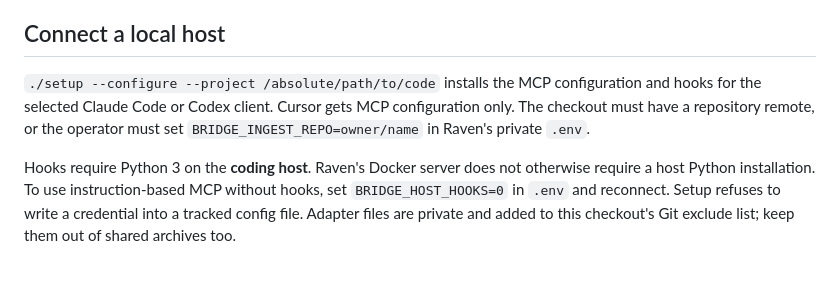
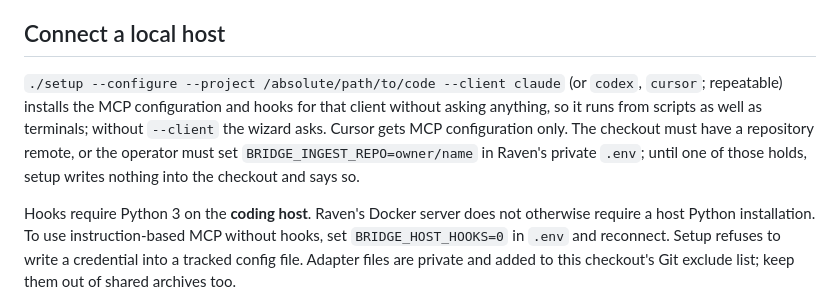
Before and after one commit to nintendo-ds75/raven-preview, a Markdown page: docs/host-adapters.md, the part around the change. Drawn GitHub-style; blank space fills up the shorter version.

```diff
--- a/docs/host-adapters.md
+++ b/docs/host-adapters.md
@@ -32,10 +32,13 @@ or reconnect the client so it reads current server instructions.
 
 ## Connect a local host
 
-`./setup --configure --project /absolute/path/to/code` installs the MCP
-configuration and hooks for the selected Claude Code or Codex client. Cursor
-gets MCP configuration only. The checkout must have a repository remote, or the
-operator must set `BRIDGE_INGEST_REPO=owner/name` in Raven's private `.env`.
+`./setup --configure --project /absolute/path/to/code --client claude` (or
+`codex`, `cursor`; repeatable) installs the MCP configuration and hooks for that
+client without asking anything, so it runs from scripts as well as terminals;
+without `--client` the wizard asks. Cursor gets MCP configuration only. The
+checkout must have a repository remote, or the operator must set
+`BRIDGE_INGEST_REPO=owner/name` in Raven's private `.env`; until one of those
+holds, setup writes nothing into the checkout and says so.
 
 Hooks require Python 3 on the **coding host**. Raven's Docker server does not
 otherwise require a host Python installation. To use instruction-based MCP
```
Also changed, not shown: DOCKER.md (+2 -1 lines), README.md (+6 -3 lines).
